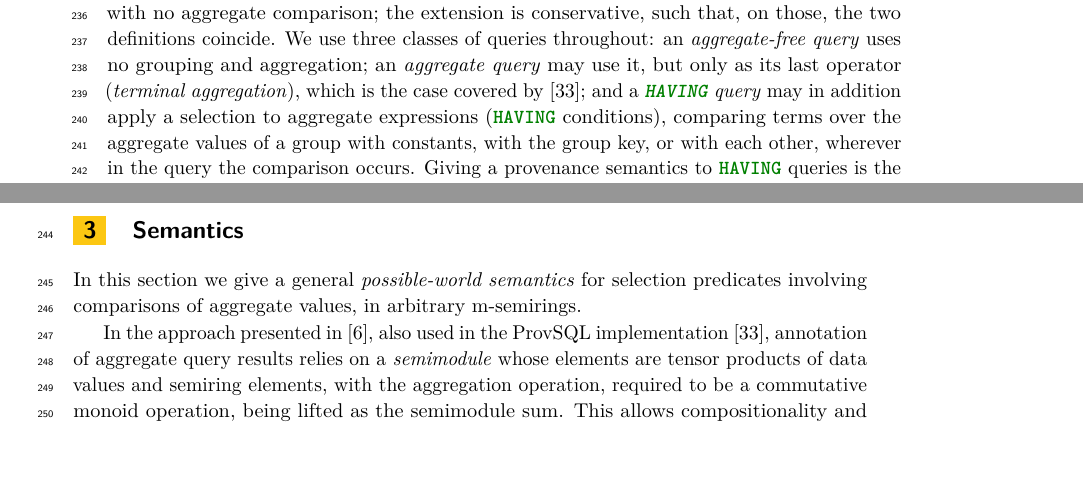
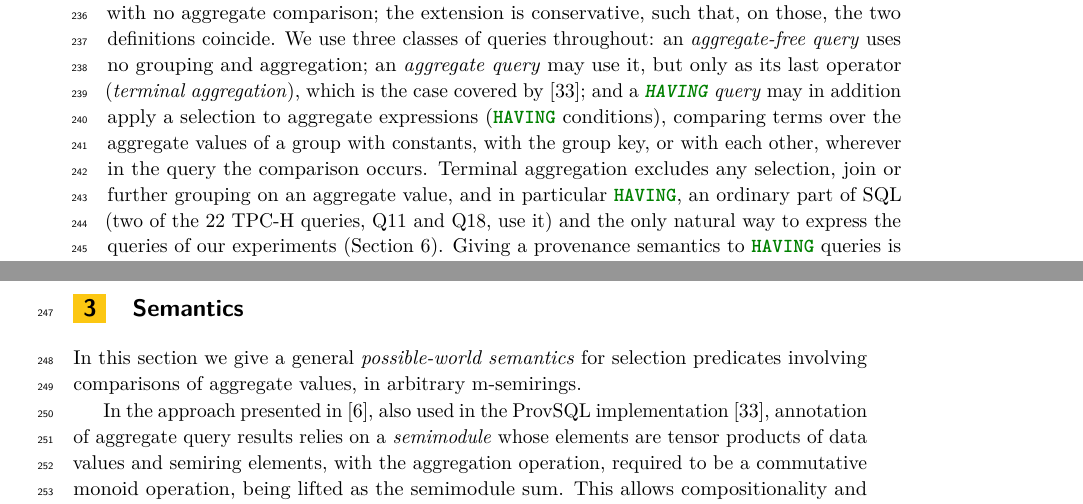
Before and after one commit to pratik2358/provsql_having, a LaTeX paper (main.tex, which reads preliminaries.tex): two parts of pages 6 and 7 of 54, joined at a grey line, cut so that both start at the same text, the shorter picture padded with empty space. Compiled offline with pdfLaTeX.

Commit message:
Say what terminal aggregation excludes and why HAVING matters

```diff
--- a/preliminaries.tex
+++ b/preliminaries.tex
@@ -500,8 +500,13 @@ which is the case covered by \cite{sen2026provsql}; and a
 \emph{\sql{HAVING} query} may in addition apply a selection to aggregate
 expressions (\sql{HAVING} conditions), comparing terms over the
 aggregate values of a group with constants, with the group key, or with
-each other, wherever in the query the comparison occurs. Giving a provenance semantics to \sql{HAVING} queries is the
-object of this paper.
+each other, wherever in the query the comparison occurs. Terminal
+aggregation excludes any selection, join or further grouping on an
+aggregate value, and in particular \sql{HAVING}, an ordinary part of SQL
+(two of the 22 TPC-H queries, Q11 and Q18, use it) and the only natural
+way to express the queries of our experiments
+(Section~\ref{sec:implementation_experiments}). Giving a provenance
+semantics to \sql{HAVING} queries is the object of this paper.
 
 
 \begin{toappendix}
```
